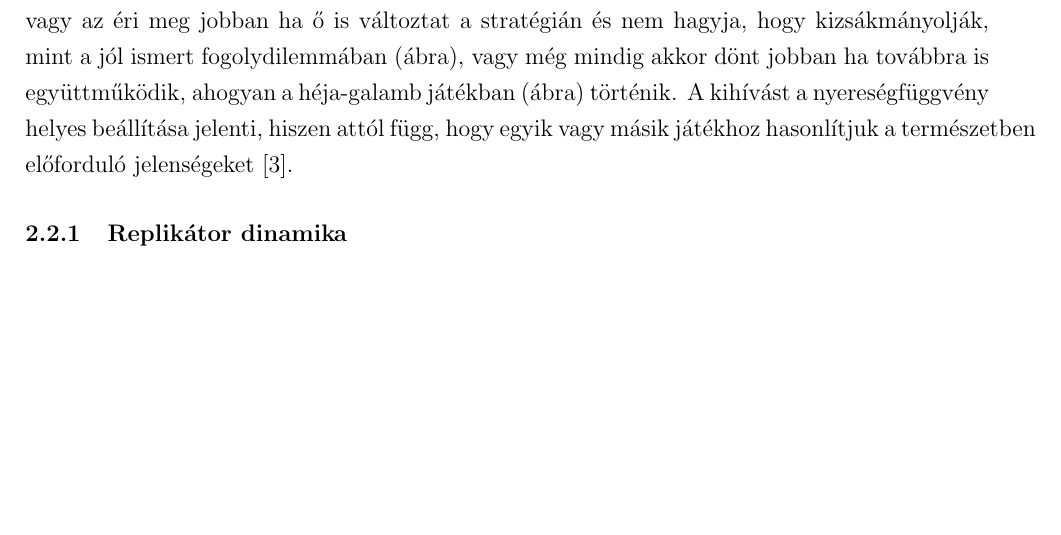
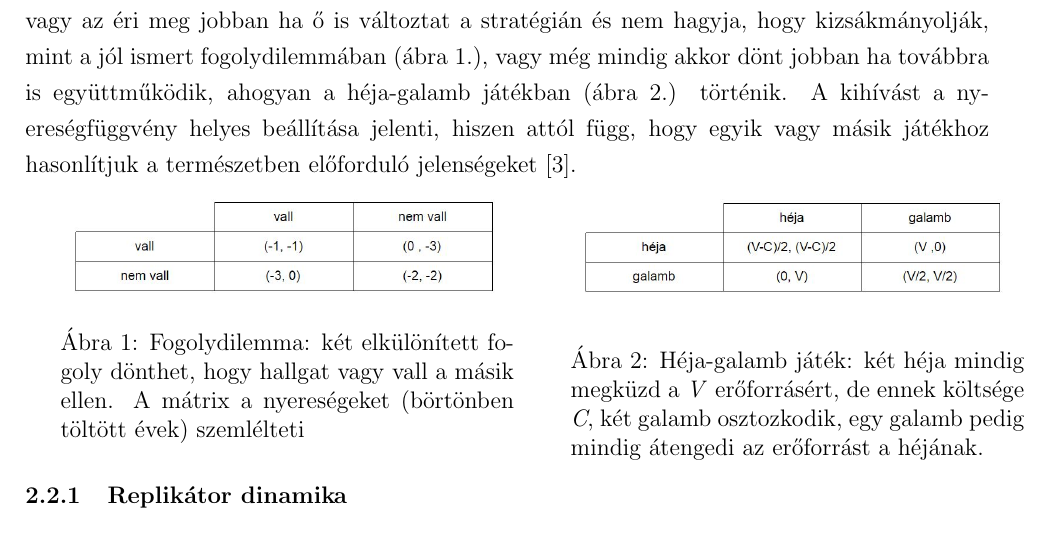
Before and after one commit to kisnandor2/egtib-ubbse2016, a LaTeX paper (dolgozat/Evolucios_jatekok_alkalmazasa.tex, which reads dolgozat/ev_jatekok.tex): part of page 5 of 16, cut so that both start at the same text, the shorter picture padded with empty space. Compiled offline with pdfLaTeX.

Commit message:
prisoners, hawkdove figures

```diff
--- a/dolgozat/ev_jatekok.tex
+++ b/dolgozat/ev_jatekok.tex
@@ -22,7 +22,21 @@ A játékelmélet egyik központi fogalma a Nash-egyensúly. Egy stratégia-egy
 \subsection{Játékelmélet a biológiában}
 A játékelmélet alkalmazása a biológiában az \textit{evolúciós játékelmélet}. Maynard Smith, a terület első és legismertebb alakja, kijelenti, hogy az addigi nézetekkel ellentétben, a játékosoknak nem kell kötelező módon racionálisan dönteniük, elegendő ha van egy stratégiájuk. A stratégia genetikailag örökölt jelleg, ami az egyed viselkedését befolyásolja. Sikerét az mutatja, hogy mennyire tud fennmaradni és milyen gyakorisággal jelenik meg más stratégiák között. A résztvevők szelekciós sikerét a \textit{fitnesz} fejezi ki (a szaporodásra való relatív esély). Az evolúciós játékok segítségével modellezhetjük a fajon belüli rivalizálást, a ragadozó-préda kapcsolatot de akár a gének vagy baktériumok közötti kölcsönhatásokat is. A klasszikus játékelmélettel ellentétben itt a stratégiák változásának dinamikájára helyeződik/tevődik a hangsúly. Egészen egyszerű játékok esetén is megtörténik, hogy a hosszútávú eredmény nem a Nash-egyensúly, hanem rendszeres vagy rendszertelen oszcillálás \cite{nowak2004evolutionary}. Evolúciós játékokban az egyensúlyt az \textit{evolúciósan stabil stratégia} jelenti. Egy stratégia evolúciósan stabil, ha az azt alkalmazó populáció egy adott környezetben nem győzhető le semmilyen más alternatív, kezdetben kevés létszámú stratégiával.
 
-Egyik legegyszerűbb játékelméleti modell két stratégiával és négy lehetséges eredménnyel dolgozik. A játékosok együttműködhetnek vagy defektálhatnak. Ha mindkét játékos kooperál nagyon a nyereségük mintha mindketten defektálnának, de ha egyik kooperál a másiknak jobban megéri kihasználni azt és nem együttműködni. A kooperáló játékossal két dolog történhet: vagy az éri meg jobban ha ő is változtat a stratégián és nem hagyja, hogy kizsákmányolják, mint a jól ismert fogolydilemmában (ábra), vagy még mindig akkor dönt jobban ha továbbra is együttműködik, ahogyan a héja-galamb játékban (ábra) történik. A kihívást a nyereségfüggvény helyes beállítása jelenti, hiszen attól függ, hogy egyik vagy másik játékhoz hasonlítjuk a természetben előforduló jelenségeket \cite{nowak2004evolutionary}.
+Egyik legegyszerűbb játékelméleti modell két stratégiával és négy lehetséges eredménnyel dolgozik. A játékosok együttműködhetnek vagy defektálhatnak. Ha mindkét játékos kooperál nagyon a nyereségük mintha mindketten defektálnának, de ha egyik kooperál a másiknak jobban megéri kihasználni azt és nem együttműködni. A kooperáló játékossal két dolog történhet: vagy az éri meg jobban ha ő is változtat a stratégián és nem hagyja, hogy kizsákmányolják, mint a jól ismert fogolydilemmában (ábra \ref{fig:prisoners}.), vagy még mindig akkor dönt jobban ha továbbra is együttműködik, ahogyan a héja-galamb játékban (ábra \ref{fig:hawkdove}.) történik. A kihívást a nyereségfüggvény helyes beállítása jelenti, hiszen attól függ, hogy egyik vagy másik játékhoz hasonlítjuk a természetben előforduló jelenségeket \cite{nowak2004evolutionary}.
+
+\begin{minipage}{\linewidth}
+	\centering
+	\begin{multicols}{2}
+		\begin{Figure}
+			\includegraphics[width=\linewidth]{images/prisoners}
+			\captionof{figure}{Fogolydilemma: két elkülönített fogoly dönthet, hogy hallgat vagy vall a másik ellen. A mátrix a nyereségeket (börtönben töltött évek) szemlélteti\label{fig:prisoners}}
+		\end{Figure}
+		\begin{Figure}
+			\includegraphics[width=\linewidth]{images/hawkdove}
+			\captionof{figure}{Héja-galamb játék: két héja mindig megküzd a \textit{V} erőforrásért, de ennek költsége \textit{C}, két galamb osztozkodik, egy galamb pedig mindig átengedi az erőforrást a héjának. \label{fig:hawkdove}}
+		\end{Figure}
+	\end{multicols}
+\end{minipage}
 
 \subsubsection{Replikátor dinamika}
 A replikátor dinamika az egyik módja a gyakoriság-függő szelekció vizsgálatának. A megközelítés egy heterogén populációt feltételez, véges számú stratégiával, ahol a növekedés arányos a fitnesszel. A játék dinamikája a
```
Also changed, not shown: dolgozat/images/hawkdove.JPG (added), dolgozat/images/prisoners.JPG (added).
